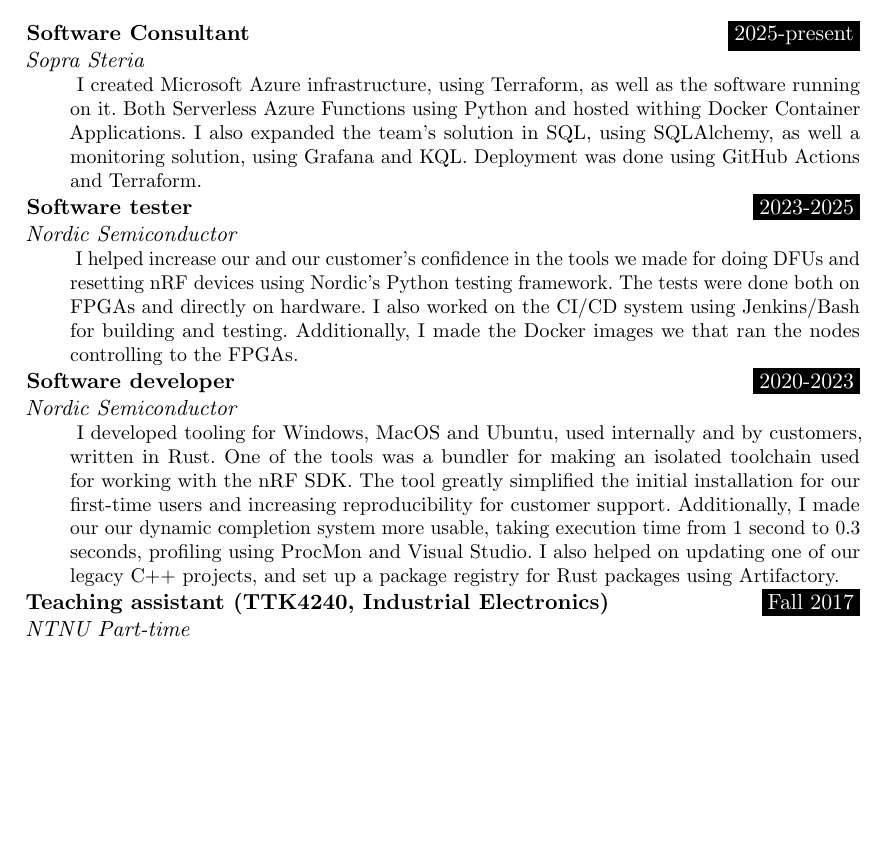
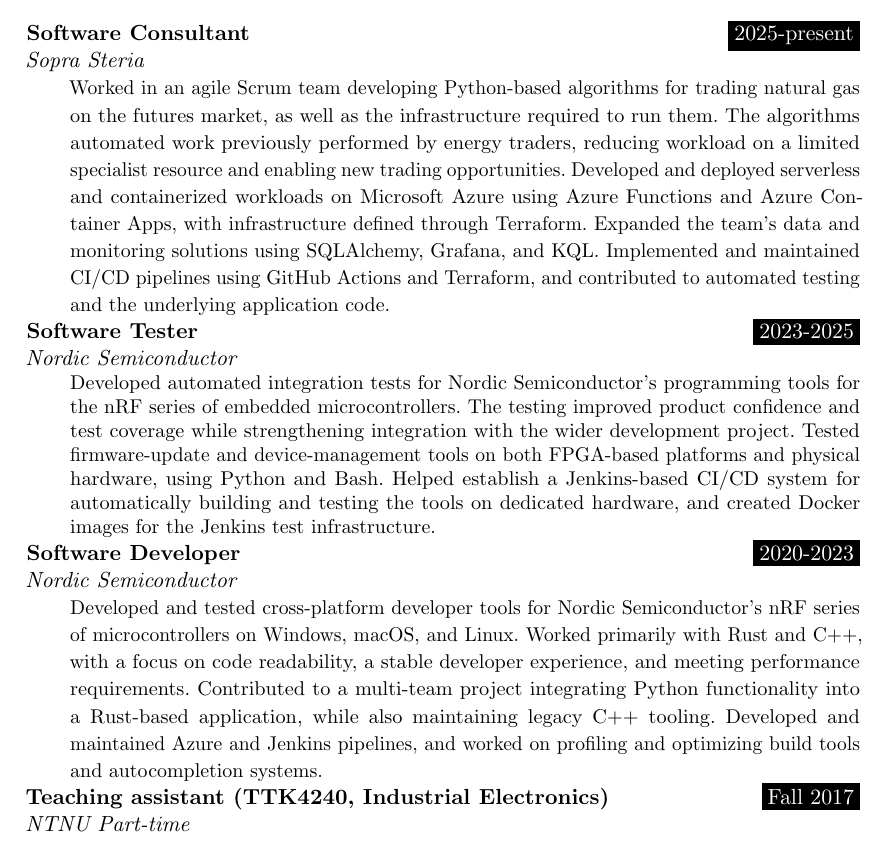
Before and after one commit to jornbh/CV-fors-k, a LaTeX document (main.tex): part of page 1 of 2, cut so that both start at the same text, the shorter picture padded with empty space. Compiled offline with pdfLaTeX.

Commit message:
Updated my CV a bit more. NOt sure if it helps that much

```diff
--- a/main.tex
+++ b/main.tex
@@ -141,13 +141,7 @@
 \NewPart{Work experience}{}
 
 
-\WorkEntry{Software Consultant}{2025-present}{Sopra Steria}{
-I created Microsoft Azure infrastructure, using Terraform, as well as the
-software running on it. Both Serverless Azure Functions using Python and hosted
-withing Docker Container Applications. I also expanded the team's solution in
-SQL, using SQLAlchemy, as well a monitoring solution, using Grafana and KQL.
-Deployment was done using GitHub Actions and Terraform.
-
+\WorkEntry{Software Consultant}{2025-present}{Sopra Steria}{Worked in an agile Scrum team developing Python-based algorithms for trading natural gas on the futures market, as well as the infrastructure required to run them. The algorithms automated work previously performed by energy traders, reducing workload on a limited specialist resource and enabling new trading opportunities. Developed and deployed serverless and containerized workloads on Microsoft Azure using Azure Functions and Azure Container Apps, with infrastructure defined through Terraform. Expanded the team's data and monitoring solutions using SQLAlchemy, Grafana, and KQL. Implemented and maintained CI/CD pipelines using GitHub Actions and Terraform, and contributed to automated testing and the underlying application code.
 % Wrote some more tests
 % Did some more work on the project code itself (WIll have to see if can say that part or not)
 % Worked with setting up the Azure monitoring workspace
@@ -155,12 +149,12 @@
 % SQLAlchemy
 % Scrum
 % Kanban
-
 }
 
-\WorkEntry{Software tester}{2023-2025}{Nordic Semiconductor}{
-I helped increase our and our customer's confidence in the tools we made for doing DFUs and resetting nRF devices using Nordic's Python testing framework.
-The tests were done both on FPGAs and directly on hardware. I also worked on the CI/CD system using Jenkins/Bash for building and testing. Additionally, I made the Docker images we that ran the nodes controlling to the FPGAs.
+\WorkEntry{Software Tester}{2023-2025}{Nordic Semiconductor}{Developed automated integration tests for Nordic Semiconductor's programming tools for the nRF series of embedded microcontrollers. The testing improved product confidence and test coverage while strengthening integration with the wider development project. Tested firmware-update and device-management tools on both FPGA-based platforms and physical hardware, using Python and Bash. Helped establish a Jenkins-based CI/CD system for automatically building and testing the tools on dedicated hardware, and created Docker images for the Jenkins test infrastructure.
+
+% I helped increase our and our customer's confidence in the tools we made for doing DFUs and resetting nRF devices using Nordic's Python testing framework.
+% The tests were done both on FPGAs and directly on hardware. I also worked on the CI/CD system using Jenkins/Bash for building and testing. Additionally, I made the Docker images we that ran the nodes controlling to the FPGAs.
 
 % Tested tools used for firmware updates controlling nRF devices.
 % - Verified that the changes worked as expected according to the product specification.
@@ -168,22 +162,9 @@
 % - Testing using a Bash/Python framework.
 % - Created a build and a test system in Jenkins.
 % - Creating Docker image to be used by Jenkins
-
 }
 
-
-
-\WorkEntry{Software developer}{2020-2023}{Nordic Semiconductor}{ I developed
-tooling for Windows, MacOS and Ubuntu, used internally and by customers,
-written in Rust. One of the tools was a bundler for making an isolated
-toolchain used for working with the nRF SDK. The tool greatly simplified the
-initial installation for our first-time users and increasing reproducibility
-for customer support. Additionally, I made our our dynamic completion system
-more usable, taking execution time from 1 second to 0.3 seconds, profiling
-using ProcMon and Visual Studio. I also helped on updating one of our legacy
-C++ projects, and set up a package registry for Rust packages using
-Artifactory.
-
+\WorkEntry{Software Developer}{2020-2023}{Nordic Semiconductor}{Developed and tested cross-platform developer tools for Nordic Semiconductor's nRF series of microcontrollers on Windows, macOS, and Linux. Worked primarily with Rust and C++, with a focus on code readability, a stable developer experience, and meeting performance requirements. Contributed to a multi-team project integrating Python functionality into a Rust-based application, while also maintaining legacy C++ tooling. Developed and maintained Azure and Jenkins pipelines, and worked on profiling and optimizing build tools and autocompletion systems.
 % Finally. I worked on a multi-team project to make a Rust/Python program that used a built-in Python installation, while also limiting the scope of the project.
 % The tools were written in .
 % Also helped maintain legacy C++ project.
```
Also changed, not shown: main (# Edit conflict 2026-09-12 etfa7wC #).pdf (added).
